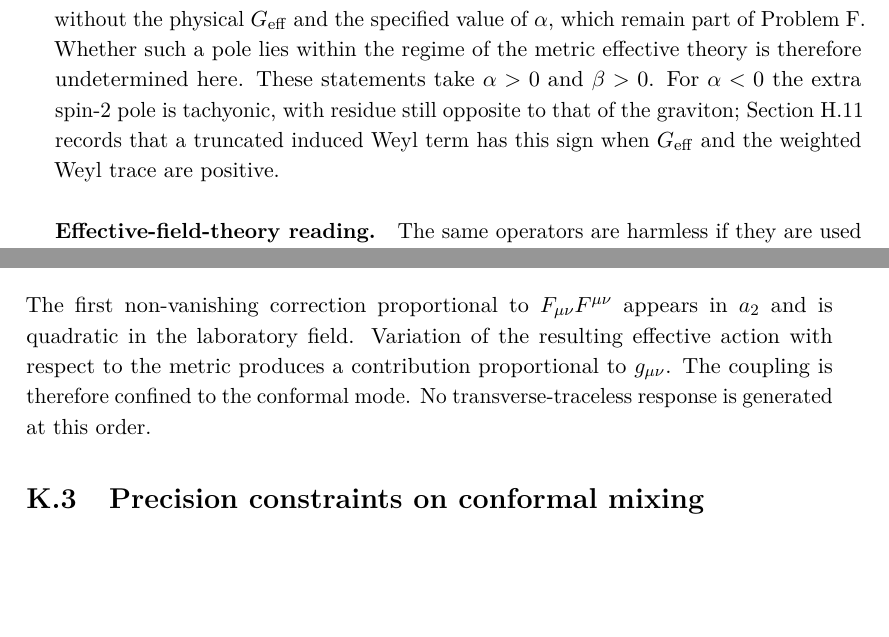
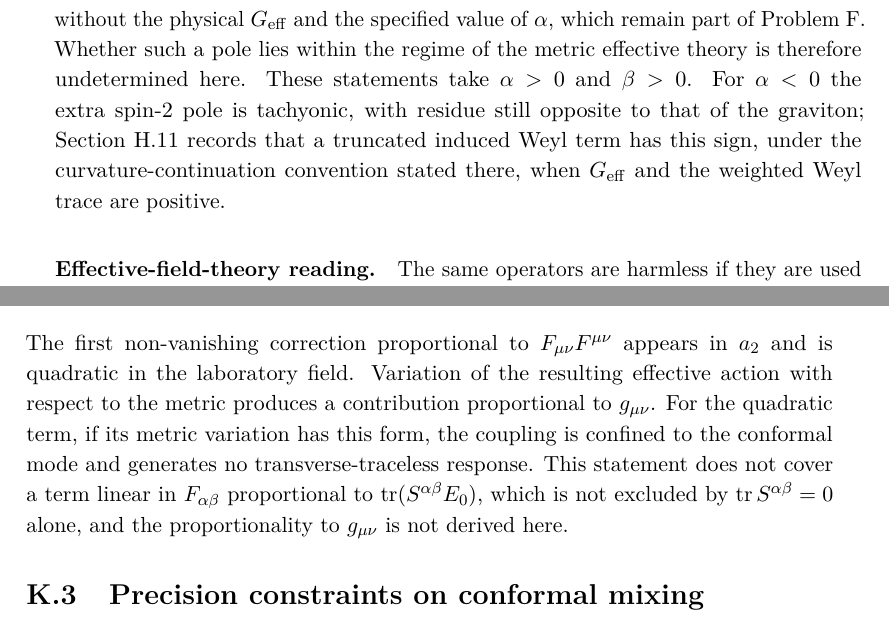
Before and after one commit to ic4lights/namcg-lab, a LaTeX thesis (namcg-book7.tex, which reads chapters/appK-endomorphism.tex, chapters/ch09-ultraviolet.tex): two parts of pages 89 and 238 of 250, joined at a grey line, cut so that both start at the same text, the shorter picture padded with empty space. Compiled offline with pdfLaTeX.

Commit message:
Scope Weyl-sign and appK conformal-mode statements (proposal 010 r1, gatekeeper ACCEPT)
Co-Authored-By: Claude Sonnet 5.5 <noreply@anthropic.com>

```diff
--- a/chapters/appK-endomorphism.tex
+++ b/chapters/appK-endomorphism.tex
@@ -40,9 +40,13 @@ The first non-vanishing correction proportional to
 \(F_{\mu\nu}F^{\mu\nu}\) appears in \(a_2\) and is quadratic in the
 laboratory field.
 Variation of the resulting effective action with respect to the
-metric produces a contribution proportional to \(g_{\mu\nu}\). The
-coupling is therefore confined to the conformal mode. No
-transverse-traceless response is generated at this order.
+metric produces a contribution proportional to \(g_{\mu\nu}\). For the quadratic term, if its metric variation has this form, the
+coupling is confined to the conformal mode and generates no
+transverse-traceless response. This statement does not cover a term
+linear in \(F_{\alpha\beta}\) proportional to
+\(\operatorname{tr}(S^{\alpha\beta}E_0)\), which is not excluded by
+\(\operatorname{tr}S^{\alpha\beta}=0\) alone, and the proportionality to
+\(g_{\mu\nu}\) is not derived here.
 
 \section{Precision constraints on conformal mixing}
 \label{sec:constraints}
--- a/chapters/ch09-ultraviolet.tex
+++ b/chapters/ch09-ultraviolet.tex
@@ -127,7 +127,8 @@ undetermined here.
 These statements take \(\alpha>0\) and \(\beta>0\). For \(\alpha<0\) the
 extra spin-2 pole is tachyonic, with residue still opposite to that of
 the graviton; Section~\ref{sec:status-N} records that a truncated
-induced Weyl term has this sign when \(G_{\mathrm{eff}}\) and the
+induced Weyl term has this sign, under the curvature-continuation
+convention stated there, when \(G_{\mathrm{eff}}\) and the
 weighted Weyl trace are positive.
 
 \paragraph{Effective-field-theory reading.}
```
